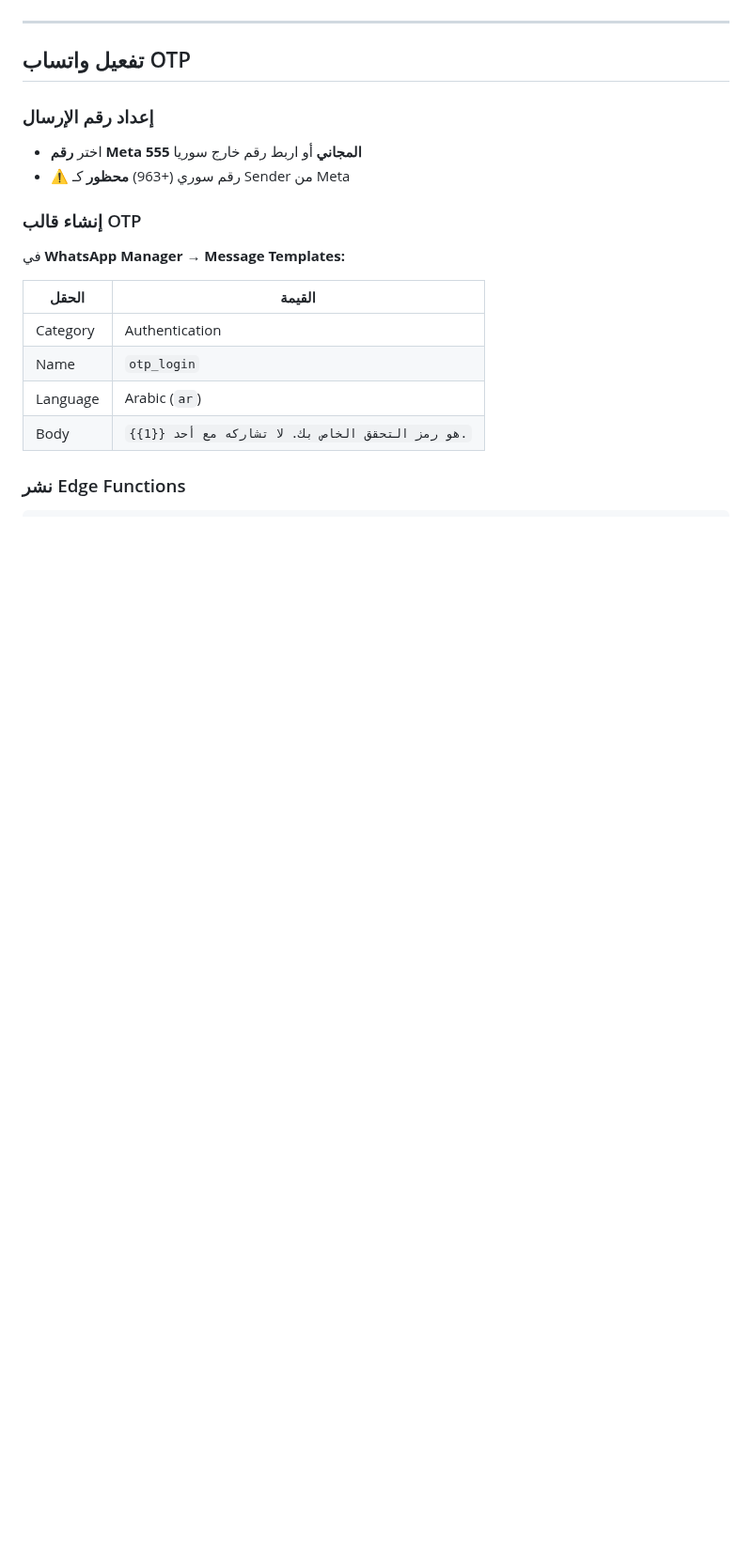
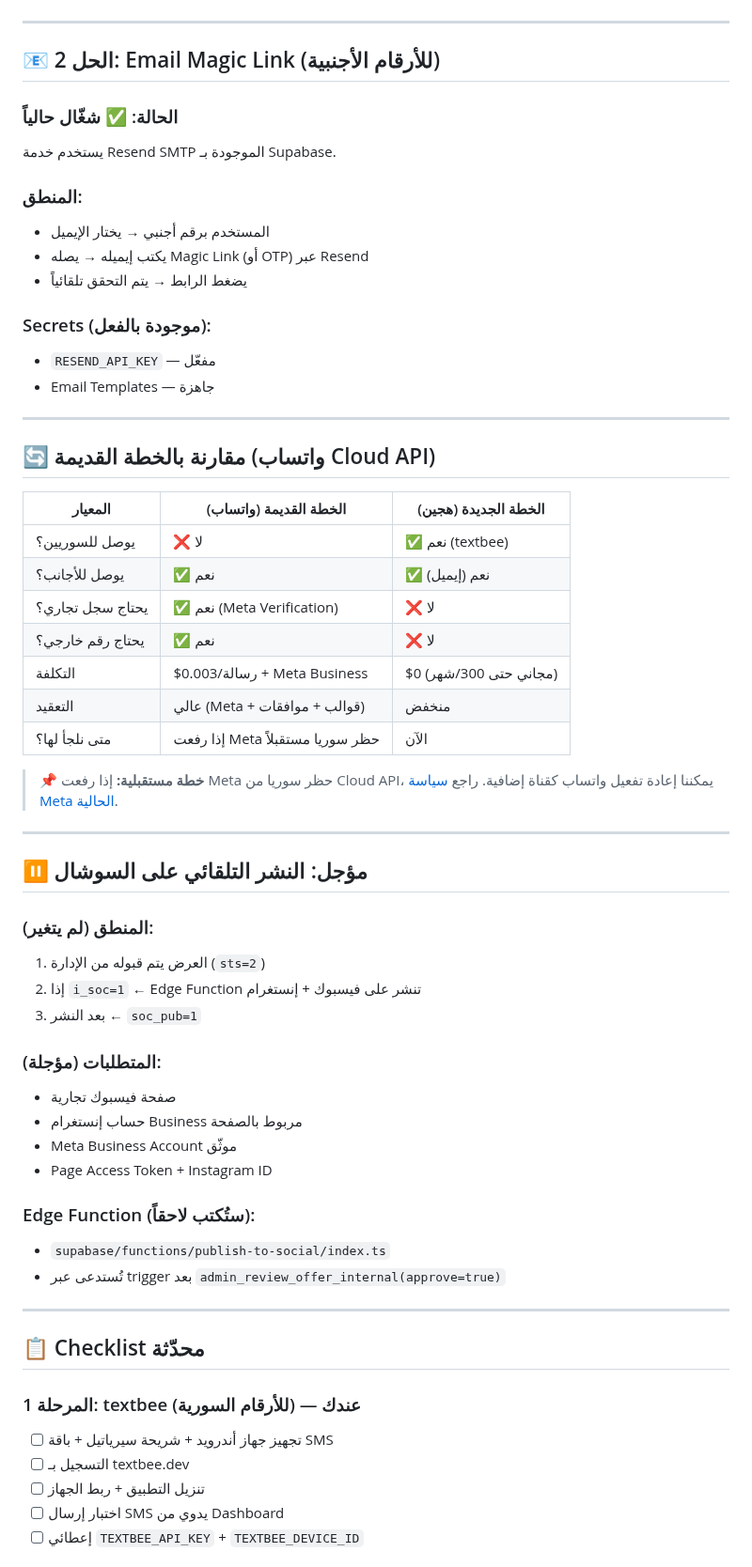
Before and after one commit to hady-albnnai/sweeda-real-estate-office-elc, a Markdown page: docs/SOCIAL_AND_AUTH_SETUP.md, the part around one of its changes. Shown at 94% size. Drawn GitHub-style; blank space fills up the shorter version.

```diff
--- a/docs/SOCIAL_AND_AUTH_SETUP.md
+++ b/docs/SOCIAL_AND_AUTH_SETUP.md
@@ -48,20 +71,63 @@
 
 ---
 
-## تفعيل واتساب OTP
+## 📧 الحل 2: Email Magic Link (للأرقام الأجنبية)
 
-### إعداد رقم الإرسال
-- اختر **رقم Meta 555 المجاني** أو اربط رقم خارج سوريا
-- ⚠️ رقم سوري (+963) **محظور** كـ Sender من Meta
+### الحالة: ✅ شغّال حالياً
+يستخدم خدمة Resend SMTP الموجودة بـ Supabase.
 
-### إنشاء قالب OTP
-في **WhatsApp Manager → Message Templates:**
+### المنطق:
+- المستخدم برقم أجنبي → يختار الإيميل
+- يكتب إيميله → يصله Magic Link (أو OTP) عبر Resend
+- يضغط الرابط → يتم التحقق تلقائياً
 
-| الحقل | القيمة |
-|---|---|
-| Category | Authentication |
-| Name | `otp_login` |
-| Language | Arabic (`ar`) |
-| Body | `{{1}} هو رمز التحقق الخاص بك. لا تشاركه مع أحد.` |
+### Secrets (موجودة بالفعل):
+- `RESEND_API_KEY` — مفعّل
+- Email Templates — جاهزة
 
-### نشر Edge Functions
+---
+
+## 🔄 مقارنة بالخطة القديمة (واتساب Cloud API)
+
+| المعيار | الخطة القديمة (واتساب) | الخطة الجديدة (هجين) |
+|---|---|---|
+| يوصل للسوريين؟ | ❌ لا | ✅ نعم (textbee) |
+| يوصل للأجانب؟ | ✅ نعم | ✅ نعم (إيميل) |
+| يحتاج سجل تجاري؟ | ✅ نعم (Meta Verification) | ❌ لا |
+| يحتاج رقم خارجي؟ | ✅ نعم | ❌ لا |
+| التكلفة | $0.003/رسالة + Meta Business | $0 (مجاني حتى 300/شهر) |
+| التعقيد | عالي (Meta + قوالب + موافقات) | منخفض |
+| متى نلجأ لها؟ | إذا رفعت Meta حظر سوريا مستقبلاً | الآن |
+
+> 📌 **خطة مستقبلية:** إذا رفعت Meta حظر سوريا من Cloud API، يمكننا إعادة تفعيل واتساب كقناة إضافية. راجع [سياسة Meta الحالية](https://developers.facebook.com/docs/whatsapp/cloud-api/support/).
+
+---
+
+## ⏸️ مؤجل: النشر التلقائي على السوشال
+
+### المنطق (لم يتغير):
+1. العرض يتم قبوله من الإدارة (`sts=2`)
+2. إذا `i_soc=1` ← Edge Function تنشر على فيسبوك + إنستغرام
+3. بعد النشر ← `soc_pub=1`
+
+### المتطلبات (مؤجلة):
+- صفحة فيسبوك تجارية
+- حساب إنستغرام Business مربوط بالصفحة
+- Meta Business Account موثّق
+- Page Access Token + Instagram ID
+
+### Edge Function (ستُكتب لاحقاً):
+- `supabase/functions/publish-to-social/index.ts`
+- تُستدعى عبر trigger بعد `admin_review_offer_internal(approve=true)`
+
+---
+
+## 📋 Checklist محدّثة
+
+### المرحلة 1: textbee (للأرقام السورية) — عندك
+- [ ] تجهيز جهاز أندرويد + شريحة سيرياتيل + باقة SMS
+- [ ] التسجيل بـ textbee.dev
+- [ ] تنزيل التطبيق + ربط الجهاز
+- [ ] اختبار إرسال SMS يدوي من Dashboard
+- [ ] إعطائي `TEXTBEE_API_KEY` + `TEXTBEE_DEVICE_ID`
+
```
Also changed, not shown: other parts of docs/SOCIAL_AND_AUTH_SETUP.md (+95 -92 lines).
